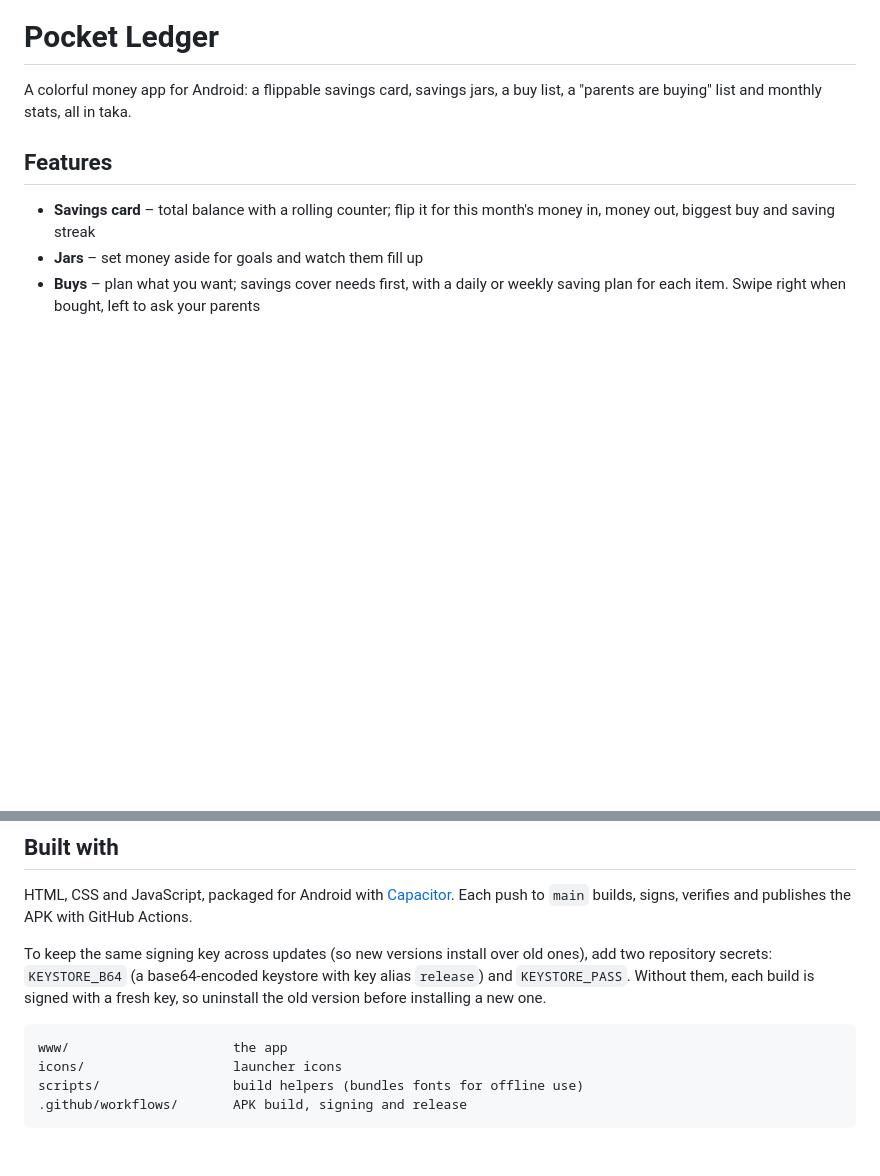
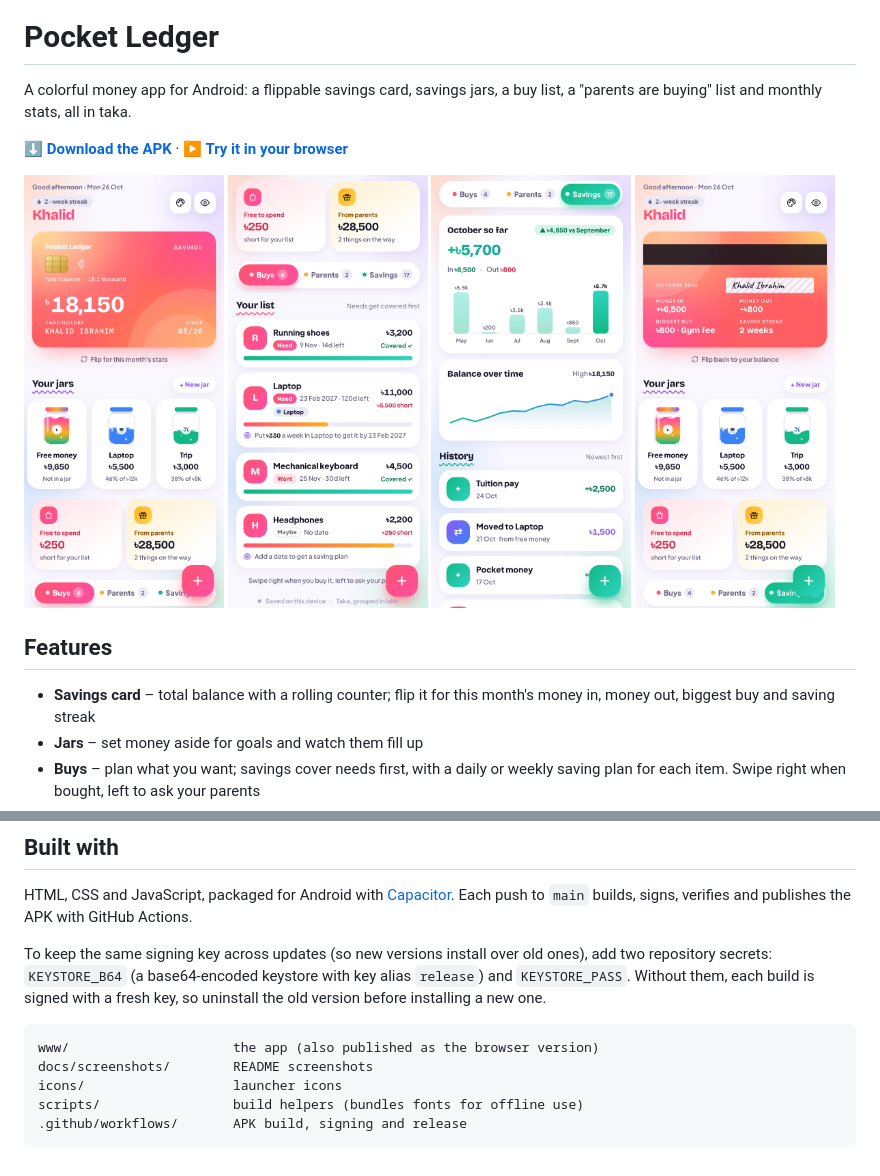
Before and after one commit to khalidoibrahim/my-money-app, a Markdown page: README.md, 2 parts joined by grey strips. GitHub-like rendering; pictures changed too: docs/screenshots/1.png (added), docs/screenshots/2.png (added), docs/screenshots/3.png (added); blank space fills up the shorter version.

Commit message:
Add screenshots and a browser version on GitHub Pages
README now shows phone screenshots and links to a version of the app
that runs in the browser. Screenshot and Pages-only changes no longer
trigger a new APK build.

````diff
--- a/README.md
+++ b/README.md
@@ -1,6 +1,15 @@
 # Pocket Ledger
 
 A colorful money app for Android: a flippable savings card, savings jars, a buy list, a "parents are buying" list and monthly stats, all in taka.
+
+**[⬇ Download the APK](../../releases/latest)** · **[▶ Try it in your browser](https://khalidoibrahim.github.io/my-money-app/)**
+
+<p>
+  <img src="docs/screenshots/1.png" width="200" alt="Home: savings card and jars">
+  <img src="docs/screenshots/2.png" width="200" alt="Buy list with saving plans">
+  <img src="docs/screenshots/3.png" width="200" alt="Monthly savings chart">
+  <img src="docs/screenshots/4.png" width="200" alt="Card flipped to this month's stats">
+</p>
 
 ## Features
 
@@ -26,7 +35,8 @@ HTML, CSS and JavaScript, packaged for Android with [Capacitor](https://capacito
 To keep the same signing key across updates (so new versions install over old ones), add two repository secrets: `KEYSTORE_B64` (a base64-encoded keystore with key alias `release`) and `KEYSTORE_PASS`. Without them, each build is signed with a fresh key, so uninstall the old version before installing a new one.
 
 ```
-www/                     the app
+www/                     the app (also published as the browser version)
+docs/screenshots/        README screenshots
 icons/                   launcher icons
 scripts/                 build helpers (bundles fonts for offline use)
 .github/workflows/       APK build, signing and release
````
Also changed, not shown: 2 other files.
